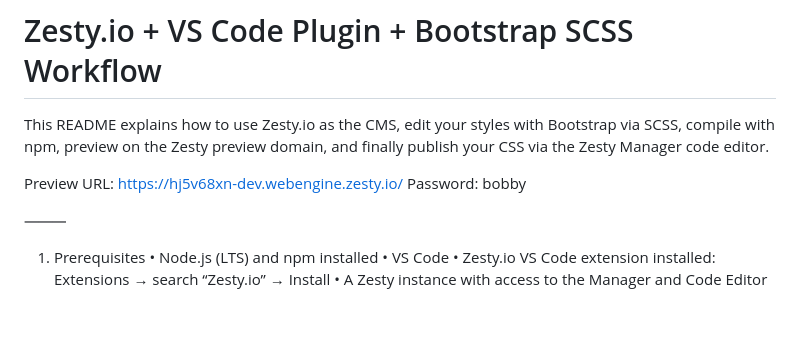
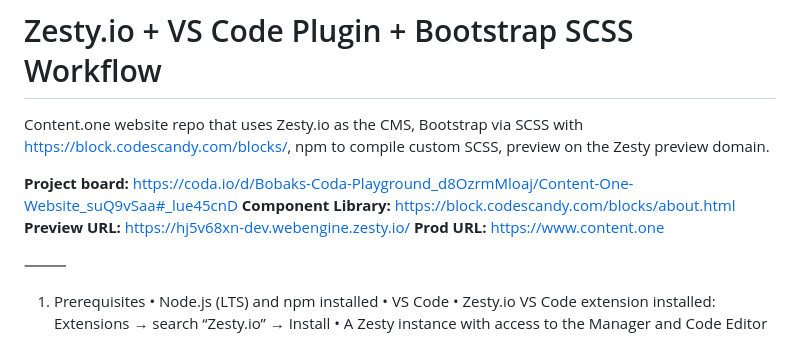
Before and after one commit to content-one/website, a Markdown page: README.md, the part around the change. Drawn GitHub-style; blank space fills up the shorter version.

Commit message:
readmeupdate

```diff
--- a/README.md
+++ b/README.md
@@ -1,9 +1,11 @@
 # Zesty.io + VS Code Plugin + Bootstrap SCSS Workflow
 
-This README explains how to use Zesty.io as the CMS, edit your styles with Bootstrap via SCSS, compile with npm, preview on the Zesty preview domain, and finally publish your CSS via the Zesty Manager code editor.
+Content.one website repo that uses Zesty.io as the CMS, Bootstrap via SCSS with https://block.codescandy.com/blocks/, npm to compile custom SCSS, preview on the Zesty preview domain.
 
-Preview URL: https://hj5v68xn-dev.webengine.zesty.io/
-Password: bobby
+**Project board:** https://coda.io/d/Bobaks-Coda-Playground_d8OzrmMloaj/Content-One-Website_suQ9vSaa#_lue45cnD
+**Component Library:** https://block.codescandy.com/blocks/about.html
+**Preview URL:** https://hj5v68xn-dev.webengine.zesty.io/
+**Prod URL:** https://www.content.one
 
 ⸻
 
```
